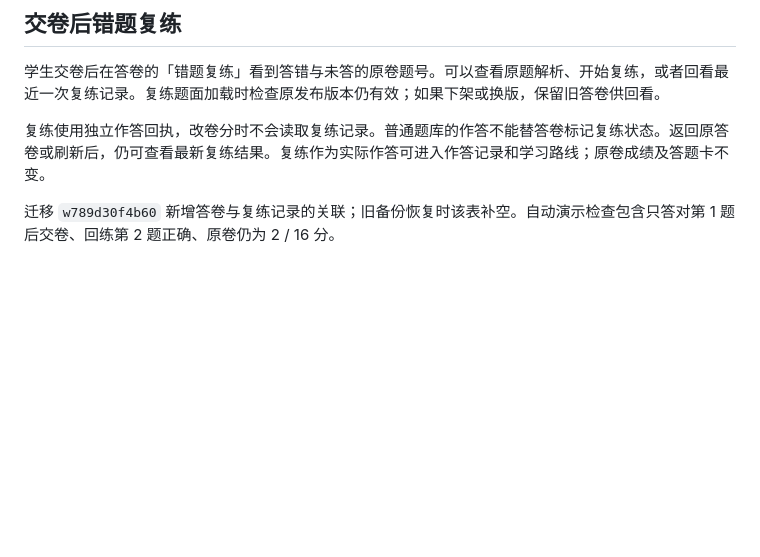
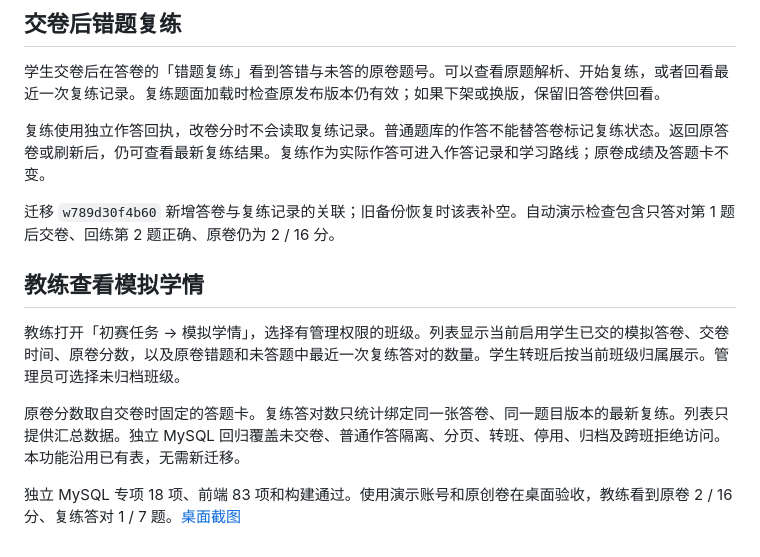
Before and after one commit to hty666-blip/oi-diagnosis, a Markdown page: docs/初赛试卷练习验收.md, the part around the change. GitHub-like rendering; blank space fills up the shorter version.

Commit message:
written: show submitted mock exams and retakes to coaches

```diff
--- a/docs/初赛试卷练习验收.md
+++ b/docs/初赛试卷练习验收.md
@@ -30,3 +30,11 @@
 复练使用独立作答回执，改卷分时不会读取复练记录。普通题库的作答不能替答卷标记复练状态。返回原答卷或刷新后，仍可查看最新复练结果。复练作为实际作答可进入作答记录和学习路线；原卷成绩及答题卡不变。
 
 迁移 `w789d30f4b60` 新增答卷与复练记录的关联；旧备份恢复时该表补空。自动演示检查包含只答对第 1 题后交卷、回练第 2 题正确、原卷仍为 2 / 16 分。
+
+## 教练查看模拟学情
+
+教练打开「初赛任务 → 模拟学情」，选择有管理权限的班级。列表显示当前启用学生已交的模拟答卷、交卷时间、原卷分数，以及原卷错题和未答题中最近一次复练答对的数量。学生转班后按当前班级归属展示。管理员可选择未归档班级。
+
+原卷分数取自交卷时固定的答题卡。复练答对数只统计绑定同一张答卷、同一题目版本的最新复练。列表只提供汇总数据。独立 MySQL 回归覆盖未交卷、普通作答隔离、分页、转班、停用、归档及跨班拒绝访问。本功能沿用已有表，无需新迁移。
+
+独立 MySQL 专项 18 项、前端 83 项和构建通过。使用演示账号和原创卷在桌面验收，教练看到原卷 2 / 16 分、复练答对 1 / 7 题。[桌面截图](images/written-coach-mock.jpg)
```
Also changed, not shown: docs/当前功能盘点与后续计划.md (+2 -2 lines), docs/持续改进交接.md (+2 -0 lines), docs/images/written-coach-mock.jpg (added), 7 other files.
